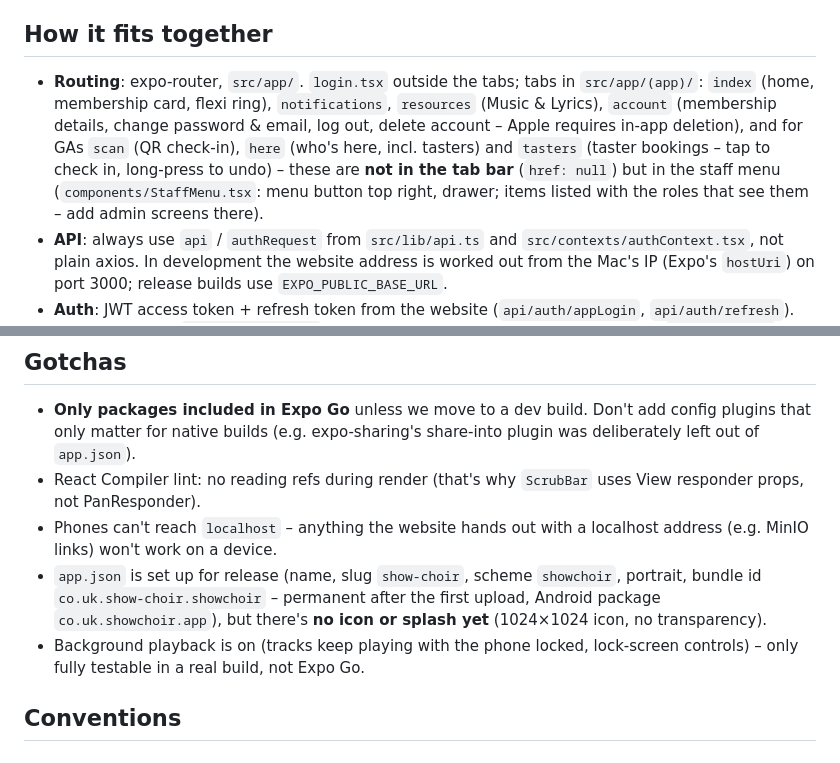
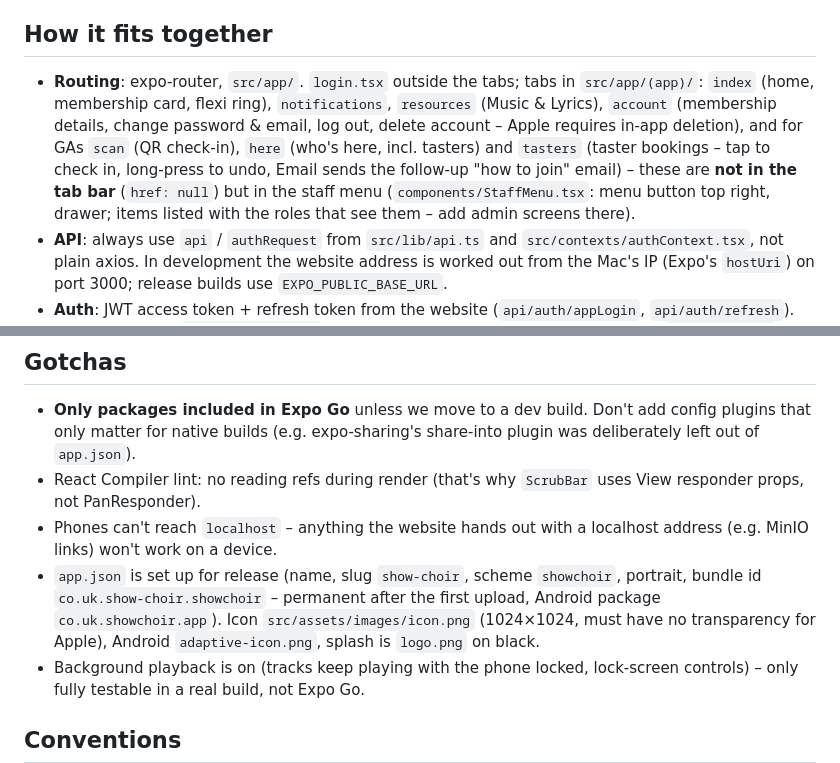
Before and after one commit to Jmac0/showChoirExpoApp, a Markdown page: CLAUDE.md, 2 parts joined by grey strips. Rendered like a GitHub page.

Commit message:
CLAUDE.md: icon and splash are in place; taster email
Co-Authored-By: Claude Opus 5.5 <noreply@anthropic.com>

```diff
--- a/CLAUDE.md
+++ b/CLAUDE.md
@@ -11,7 +11,7 @@ Expo (React Native) app for Show Choir members and welcome assistants (GAs). It
 
 ## How it fits together
 
-- **Routing**: expo-router, `src/app/`. `login.tsx` outside the tabs; tabs in `src/app/(app)/`: `index` (home, membership card, flexi ring), `notifications`, `resources` (Music & Lyrics), `account` (membership details, change password & email, log out, delete account – Apple requires in-app deletion), and for GAs `scan` (QR check-in), `here` (who's here, incl. tasters) and `tasters` (taster bookings – tap to check in, long-press to undo) – these are **not in the tab bar** (`href: null`) but in the staff menu (`components/StaffMenu.tsx`: menu button top right, drawer; items listed with the roles that see them – add admin screens there).
+- **Routing**: expo-router, `src/app/`. `login.tsx` outside the tabs; tabs in `src/app/(app)/`: `index` (home, membership card, flexi ring), `notifications`, `resources` (Music & Lyrics), `account` (membership details, change password & email, log out, delete account – Apple requires in-app deletion), and for GAs `scan` (QR check-in), `here` (who's here, incl. tasters) and `tasters` (taster bookings – tap to check in, long-press to undo, Email sends the follow-up "how to join" email) – these are **not in the tab bar** (`href: null`) but in the staff menu (`components/StaffMenu.tsx`: menu button top right, drawer; items listed with the roles that see them – add admin screens there).
 - **API**: always use `api` / `authRequest` from `src/lib/api.ts` and `src/contexts/authContext.tsx`, not plain axios. In development the website address is worked out from the Mac's IP (Expo's `hostUri`) on port 3000; release builds use `EXPO_PUBLIC_BASE_URL`.
 - **Auth**: JWT access token + refresh token from the website (`api/auth/appLogin`, `api/auth/refresh`). Refresh token in `expo-secure-store` (localStorage on web). Role from the profile (`role === 'ga'` shows GA tabs).
 - **Flexi members brought over from paper**: the website answers a scan with `confirm_sessions` until their sessions are entered - `scan.tsx` opens `ConfirmSessionsSheet` (GA types the paper count), posts `confirm-flexi-sessions`, then checks them in again. Home shows "to be confirmed" while `flexi_sessions_confirmed === false`.
@@ -24,7 +24,7 @@ Expo (React Native) app for Show Choir members and welcome assistants (GAs). It
 - **Only packages included in Expo Go** unless we move to a dev build. Don't add config plugins that only matter for native builds (e.g. expo-sharing's share-into plugin was deliberately left out of `app.json`).
 - React Compiler lint: no reading refs during render (that's why `ScrubBar` uses View responder props, not PanResponder).
 - Phones can't reach `localhost` – anything the website hands out with a localhost address (e.g. MinIO links) won't work on a device.
-- `app.json` is set up for release (name, slug `show-choir`, scheme `showchoir`, portrait, bundle id `co.uk.show-choir.showchoir` – permanent after the first upload, Android package `co.uk.showchoir.app`), but there's **no icon or splash yet** (1024×1024 icon, no transparency).
+- `app.json` is set up for release (name, slug `show-choir`, scheme `showchoir`, portrait, bundle id `co.uk.show-choir.showchoir` – permanent after the first upload, Android package `co.uk.showchoir.app`). Icon `src/assets/images/icon.png` (1024×1024, must have no transparency for Apple), Android `adaptive-icon.png`, splash is `logo.png` on black.
 - Background playback is on (tracks keep playing with the phone locked, lock-screen controls) – only fully testable in a real build, not Expo Go.
 
 ## Conventions
```
